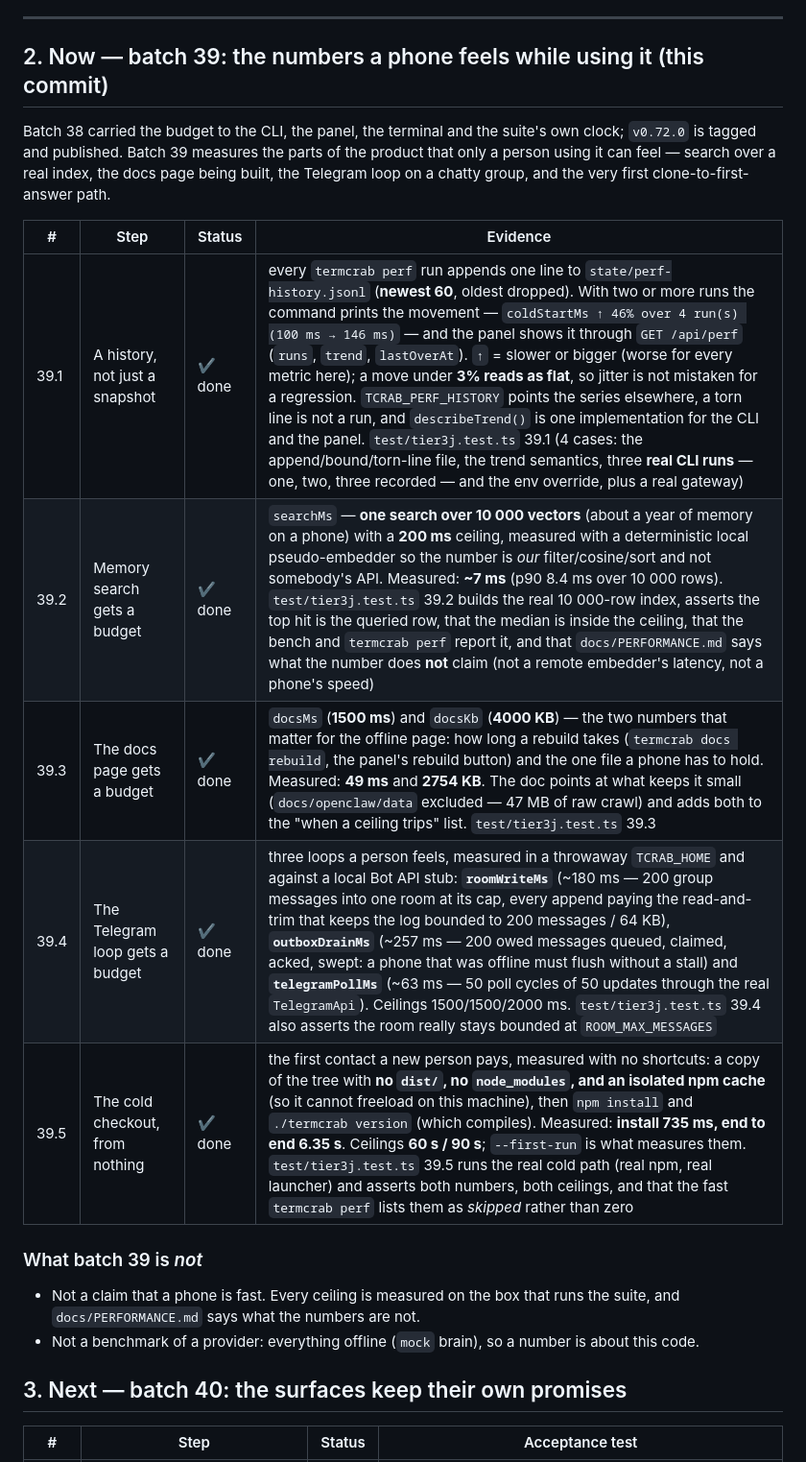
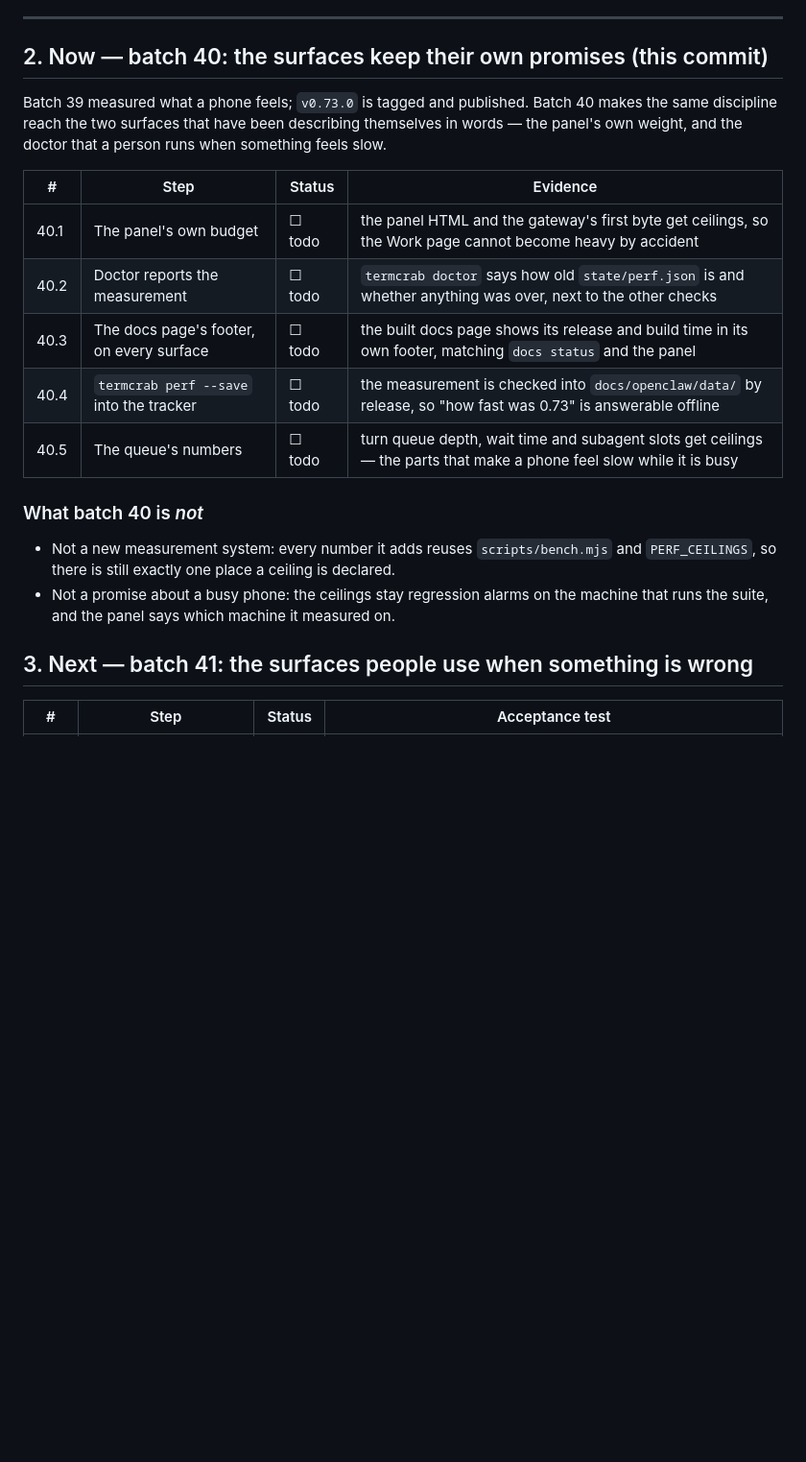
Before and after one commit to onelitonbd/TermCrab, a Markdown page: WORKLOG.md, the part around one of its changes. Shown at 96% size. GitHub-like rendering; blank space fills up the shorter version.

Commit message:
worklog: batch 39 closed, batch 40 in flight
Co-authored-by: arena-agent <297053741+arena-agent@users.noreply.github.com>

```diff
--- a/WORKLOG.md
+++ b/WORKLOG.md
@@ -44,27 +44,26 @@
 
 ---
 
-## 2. Now — batch 39: the numbers a phone feels while using it (this commit)
+## 2. Now — batch 40: the surfaces keep their own promises (this commit)
 
-Batch 38 carried the budget to the CLI, the panel, the terminal and the suite's own clock; `v0.72.0`
-is tagged and published. Batch 39 measures the parts of the product that only a person using it can
-feel — search over a real index, the docs page being built, the Telegram loop on a chatty group, and
-the very first clone-to-first-answer path.
+Batch 39 measured what a phone feels; `v0.73.0` is tagged and published. Batch 40 makes the same
+discipline reach the two surfaces that have been describing themselves in words — the panel's own
+weight, and the doctor that a person runs when something feels slow.
 
 | # | Step | Status | Evidence |
 |---|---|---|---|
-| 39.1 | A history, not just a snapshot | ✔ done | every `termcrab perf` run appends one line to `state/perf-history.jsonl` (**newest 60**, oldest dropped). With two or more runs the command prints the movement — `coldStartMs ↑ 46% over 4 run(s) (100 ms → 146 ms)` — and the panel shows it through `GET /api/perf` (`runs`, `trend`, `lastOverAt`). `↑` = slower or bigger (worse for every metric here); a move under **3% reads as flat**, so jitter is not mistaken for a regression. `TCRAB_PERF_HISTORY` points the series elsewhere, a torn line is not a run, and `describeTrend()` is one implementation for the CLI and the panel. `test/tier3j.test.ts` 39.1 (4 cases: the append/bound/torn-line file, the trend semantics, three **real CLI runs** — one, two, three recorded — and the env override, plus a real gateway) |
-| 39.2 | Memory search gets a budget | ✔ done | `searchMs` — **one search over 10 000 vectors** (about a year of memory on a phone) with a **200 ms** ceiling, measured with a deterministic local pseudo-embedder so the number is *our* filter/cosine/sort and not somebody's API. Measured: **~7 ms** (p90 8.4 ms over 10 000 rows). `test/tier3j.test.ts` 39.2 builds the real 10 000-row index, asserts the top hit is the queried row, that the median is inside the ceiling, that the bench and `termcrab perf` report it, and that `docs/PERFORMANCE.md` says what the number does **not** claim (not a remote embedder's latency, not a phone's speed) |
-| 39.3 | The docs page gets a budget | ✔ done | `docsMs` (**1500 ms**) and `docsKb` (**4000 KB**) — the two numbers that matter for the offline page: how long a rebuild takes (`termcrab docs rebuild`, the panel's rebuild button) and the one file a phone has to hold. Measured: **49 ms** and **2754 KB**. The doc points at what keeps it small (`docs/openclaw/data` excluded — 47 MB of raw crawl) and adds both to the "when a ceiling trips" list. `test/tier3j.test.ts` 39.3 |
-| 39.4 | The Telegram loop gets a budget | ✔ done | three loops a person feels, measured in a throwaway `TCRAB_HOME` and against a local Bot API stub: **`roomWriteMs`** (~180 ms — 200 group messages into one room at its cap, every append paying the read-and-trim that keeps the log bounded to 200 messages / 64 KB), **`outboxDrainMs`** (~257 ms — 200 owed messages queued, claimed, acked, swept: a phone that was offline must flush without a stall) and **`telegramPollMs`** (~63 ms — 50 poll cycles of 50 updates through the real `TelegramApi`). Ceilings 1500/1500/2000 ms. `test/tier3j.test.ts` 39.4 also asserts the room really stays bounded at `ROOM_MAX_MESSAGES` |
-| 39.5 | The cold checkout, from nothing | ✔ done | the first contact a new person pays, measured with no shortcuts: a copy of the tree with **no `dist/`, no `node_modules`, and an isolated npm cache** (so it cannot freeload on this machine), then `npm install` and `./termcrab version` (which compiles). Measured: **install 735 ms, end to end 6.35 s**. Ceilings **60 s / 90 s**; `--first-run` is what measures them. `test/tier3j.test.ts` 39.5 runs the real cold path (real npm, real launcher) and asserts both numbers, both ceilings, and that the fast `termcrab perf` lists them as *skipped* rather than zero |
+| 40.1 | The panel's own budget | ☐ todo | the panel HTML and the gateway's first byte get ceilings, so the Work page cannot become heavy by accident |
+| 40.2 | Doctor reports the measurement | ☐ todo | `termcrab doctor` says how old `state/perf.json` is and whether anything was over, next to the other checks |
+| 40.3 | The docs page's footer, on every surface | ☐ todo | the built docs page shows its release and build time in its own footer, matching `docs status` and the panel |
+| 40.4 | `termcrab perf --save` into the tracker | ☐ todo | the measurement is checked into `docs/openclaw/data/` by release, so "how fast was 0.73" is answerable offline |
+| 40.5 | The queue's numbers | ☐ todo | turn queue depth, wait time and subagent slots get ceilings — the parts that make a phone feel slow while it is busy |
 
-### What batch 39 is *not*
+### What batch 40 is *not*
 
-- Not a claim that a phone is fast. Every ceiling is measured on the box that runs the suite, and `docs/PERFORMANCE.md` says what the numbers are not.
-- Not a benchmark of a provider: everything offline (`mock` brain), so a number is about this code.
+- Not a new measurement system: every number it adds reuses `scripts/bench.mjs` and `PERF_CEILINGS`, so there is still exactly one place a ceiling is declared.
+- Not a promise about a busy phone: the ceilings stay regression alarms on the machine that runs the suite, and the panel says which machine it measured on.
 
-## 3. Next — batch 40: the surfaces keep their own promises
+## 3. Next — batch 41: the surfaces people use when something is wrong
 
 | # | Step | Status | Acceptance test |
 |---|---|---|---|
```
Also changed, not shown: other parts of WORKLOG.md (+5 -5 lines).
